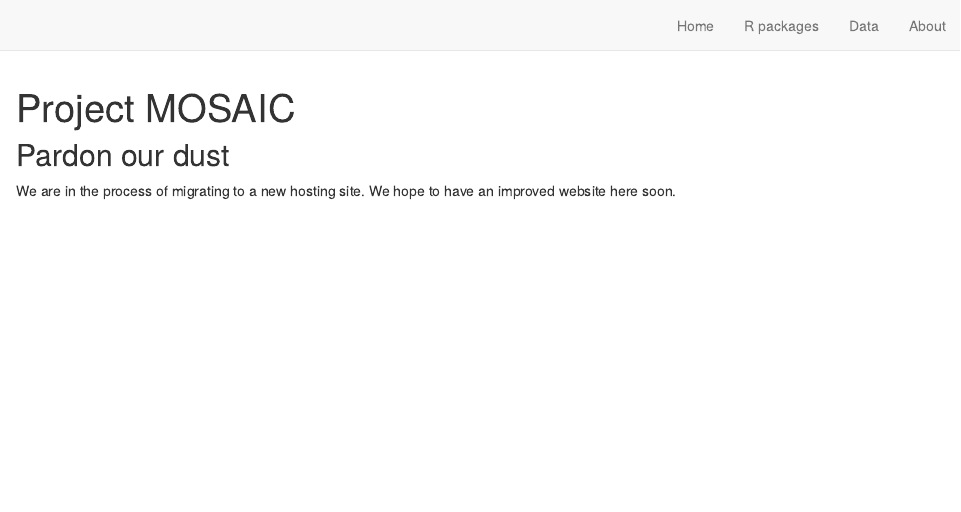
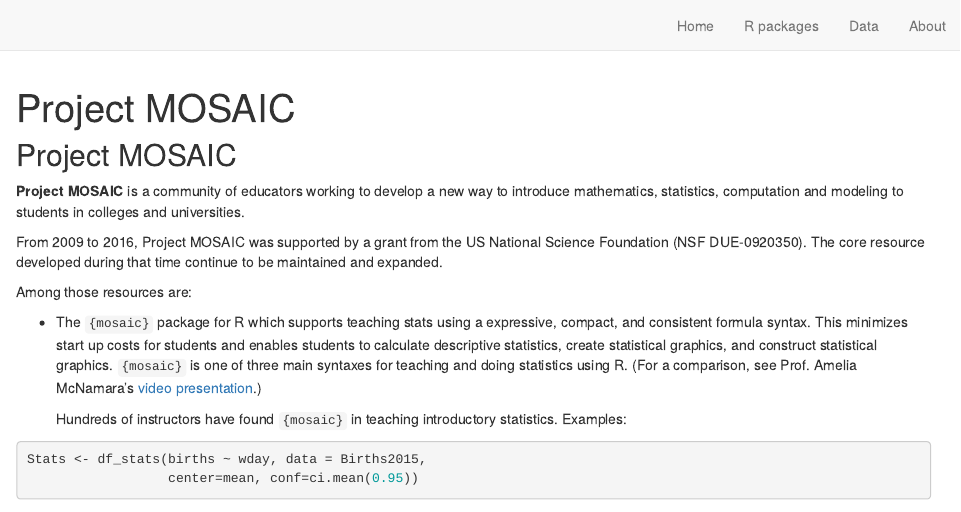
Before and after one commit to ProjectMOSAIC/ProjectMOSAIC.github.io, an R Markdown document (index.Rmd): the page in a window 1100 px wide, from its top. Rendered offline with R 4.5, knitr and Pandoc, with nearby package versions; drawn as R Markdown's standard HTML page in place of the format the file asks for; some code elsewhere in the file could not run offline; common packages that the code uses without loading them are loaded.

Commit message:
Starting to revise front page

````diff
--- a/index.Rmd
+++ b/index.Rmd
@@ -7,15 +7,22 @@
 
 ```{r setup, include=FALSE}
 knitr::opts_chunk$set(echo = FALSE)
-
-# Learn more about creating websites with Distill at:
-# https://rstudio.github.io/distill/website.html
-
-# Learn more about publishing to GitHub Pages at:
-# https://rstudio.github.io/distill/publish_website.html#github-pages
-
+library(mosaic)
+library(ggformula)
+library(mosaicCalc)
 ```
 
-## Pardon our dust
+## Project MOSAIC
 
-We are in the process of migrating to a new hosting site.  We hope to have an improved website here soon.
+**Project MOSAIC** is a community of educators working to develop a new way to introduce mathematics, statistics, computation and modeling to students in colleges and universities.
+
+From 2009 to 2016, Project MOSAIC was supported by a grant from the US National Science Foundation (NSF DUE-0920350).  The core resource developed during that time continue to be maintained and expanded.
+
+Among those resources are:
+
+- The `{mosaic}` package for R which supports teaching stats using a expressive, compact, and consistent formula syntax. This minimizes start up costs for students and enables students to calculate descriptive statistics, create statistical graphics, and construct statistical graphics. `{mosaic}` is one of three main syntaxes for teaching and doing statistics using R. (For a comparison, see Prof. Amelia McNamara's [video presentation](https://www.youtube.com/watch?v=aq5SrjXZDy4).)
+
+    Hundreds of instructors have found `{mosaic}` in teaching introductory statistics.  Examples:
+```{r echo=TRUE}
+Stats <- df_stats(births ~ wday, data = Births2015,
+                  center=mean, conf=ci.mean(0.95))
````
Also changed, not shown: docs/search.json, index.Rmd (14 more changed lines), 3 other files.
